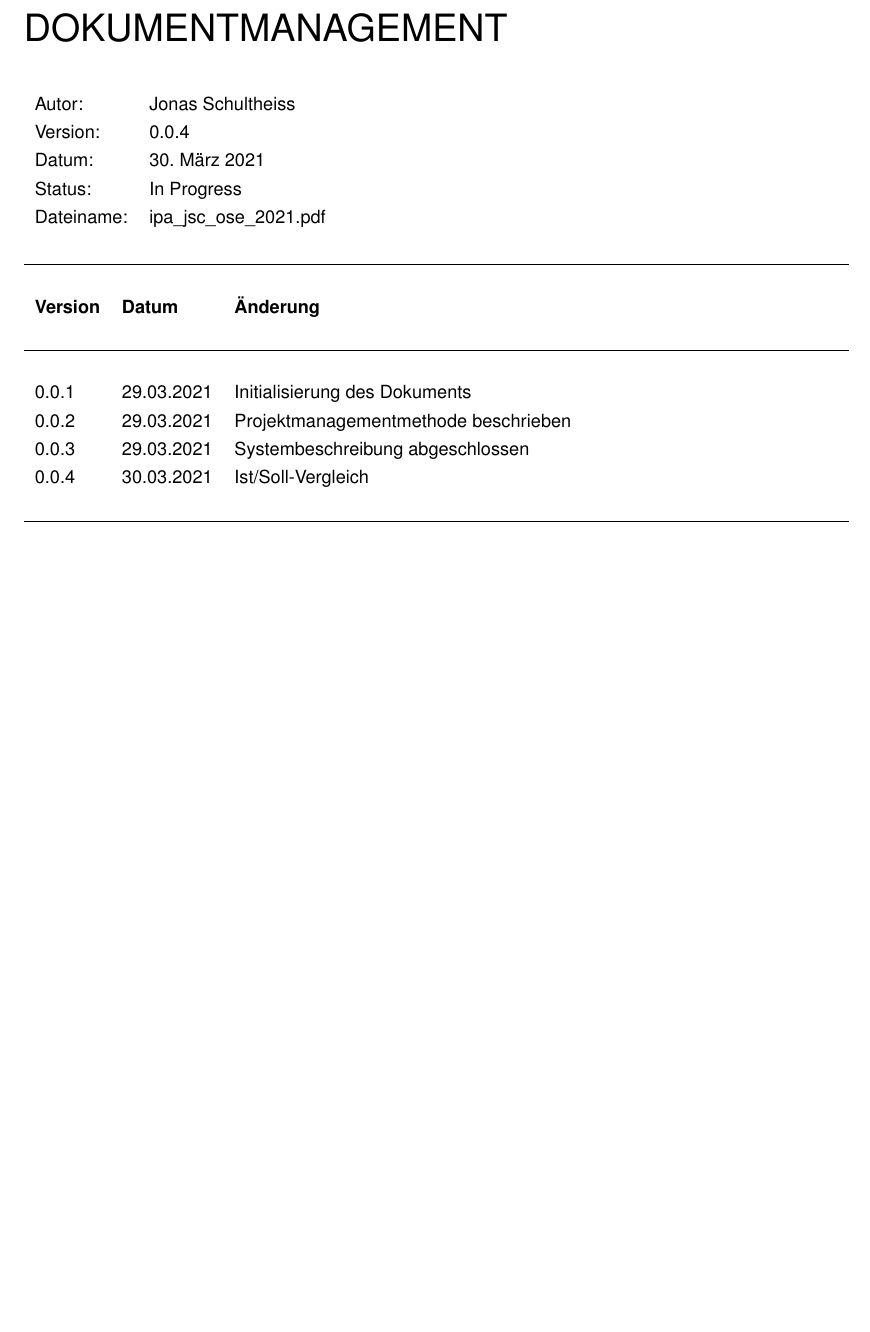
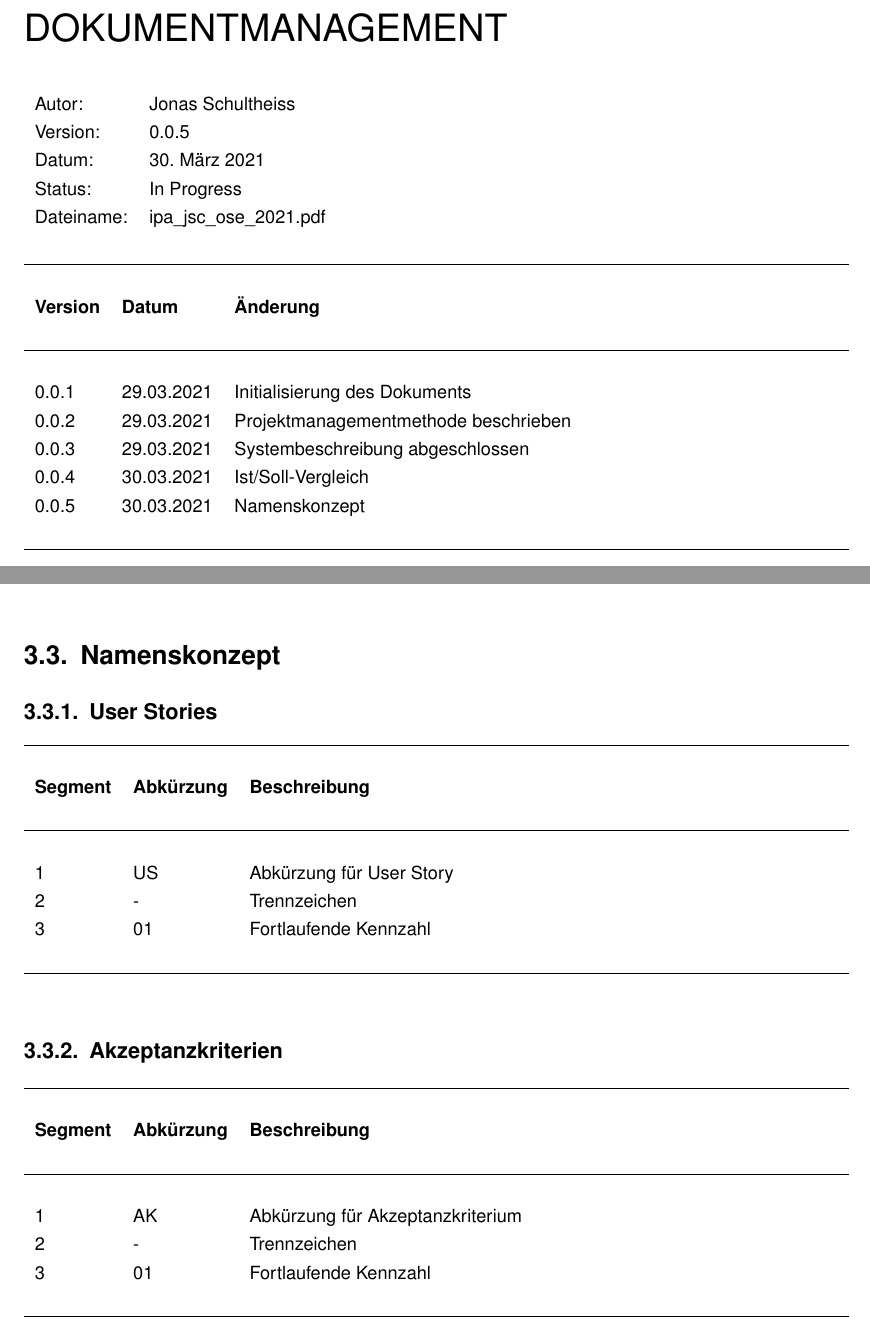
Before and after one commit to jonasschultheiss/ose-dashboard-docs, a LaTeX book (ipa_jsc_ose_2021.tex, which reads chapters/dokumentation/analyse.tex, chapters/einfuehrung/dokumentmanagement.tex, config.tex): part of page 3 of 30 before the commit and two parts of pages 3 and 26 of 30 after it, the two joined at a grey line, cut so that both start at the same text, the shorter picture padded with empty space. Compiled offline with pdfLaTeX.

Commit message:
0.0.5 Namenskonzept

```diff
--- a/chapters/dokumentation/analyse.tex
+++ b/chapters/dokumentation/analyse.tex
@@ -94,3 +94,24 @@ In dieser Erweiterung ist es notwendig, dass sich mehrere Netilion Accounts sich
 \end{itemize}
 \subsubsection{Konfigurationsmenü}
 Damit der Verantwortliche eines OSE Models Einstellungen vornehmen kann, muss unbedingt ein Konfigurationsmenü her. Ein Teil der IPA ist es, die digitalen Zwillinge automatisch mit den Meshes des 3D-Models zu verlinken. Sollte dies aus irgeneinem Grund nicht möglich sein, soll der User dies selbst manuel verlinken können. Damit diese wichtige Einstellung aber nicht von jedem User vorgenommen werden kann, darf nur dies nur ein eingeloggter User, welcher sich in einer Usergroup befindet, vornehmen.
+\section{Namenskonzept}
+\subsection{User Stories}
+\begin{table}[htp]
+  \begin{tabularx}{\textwidth}{l l X}\hline \\
+  \textbf{Segment} & \textbf{Abkürzung} & \textbf{Beschreibung} \\ \\\hline \\
+  1 & US & Abkürzung für User Story \\
+  2 & - & Trennzeichen \\
+  3 & 01 & Fortlaufende Kennzahl \\
+  \\\hline
+  \end{tabularx}
+\end{table}
+\subsection{Akzeptanzkriterien}
+\begin{table}[htp]
+  \begin{tabularx}{\textwidth}{l l X}\hline \\
+  \textbf{Segment} & \textbf{Abkürzung} & \textbf{Beschreibung} \\ \\\hline \\
+  1 & AK & Abkürzung für Akzeptanzkriterium \\
+  2 & - & Trennzeichen \\
+  3 & 01 & Fortlaufende Kennzahl \\
+  \\\hline
+  \end{tabularx}
+\end{table}
--- a/chapters/einfuehrung/dokumentmanagement.tex
+++ b/chapters/einfuehrung/dokumentmanagement.tex
@@ -17,6 +17,7 @@
   0.0.2 & 29.03.2021 & Projektmanagementmethode beschrieben \\
   0.0.3 & 29.03.2021 & Systembeschreibung abgeschlossen \\
   0.0.4 & 30.03.2021 & Ist/Soll-Vergleich \\
+  0.0.5 & 30.03.2021 & Namenskonzept \\
   \\\hline
   \end{tabularx}
 \end{table}
--- a/config.tex
+++ b/config.tex
@@ -19,7 +19,7 @@
 
 \documentclass[10pt, oneside]{scrbook}
 
-\newcommand{\version}{0.0.4}
+\newcommand{\version}{0.0.5}
 \newcommand{\docdate}{\today}
 \newcommand{\docname}{OSE Dashboard}
 \newcommand{\compiledfilename}{ipa\_jsc\_ose\_2021.pdf}
```
Also changed, not shown: 2 other files.
